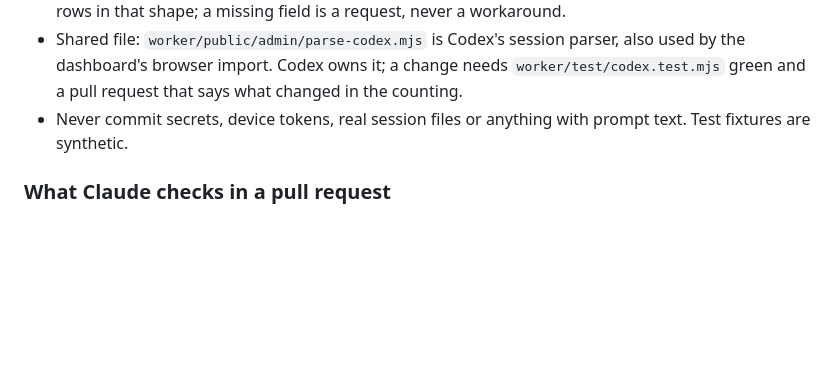
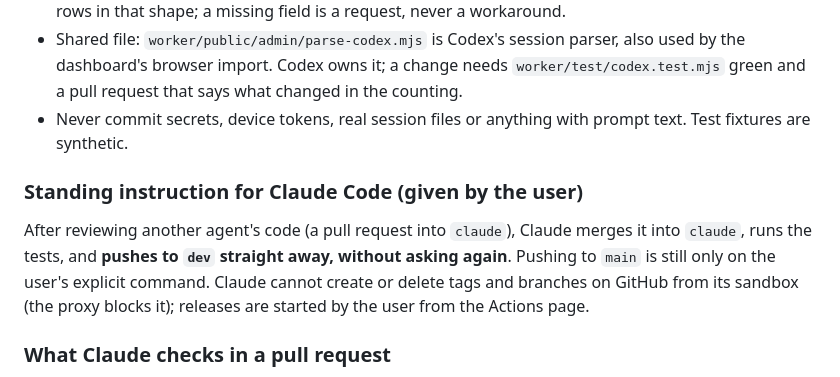
Before and after one commit to Pavlo577/modToken, a Markdown page: AGENTS.md, the part around the change. GitHub-like rendering; blank space fills up the shorter version.

Commit message:
AGENTS.md: standing instruction: after reviewing others' code Claude pushes to dev without asking
Co-Authored-By: Claude Sonnet 5.5 <noreply@anthropic.com>
Claude-Session: https://claude.ai/code/session_01KSL9voBGgJPn6tGharyyba

```diff
--- a/AGENTS.md
+++ b/AGENTS.md
@@ -32,6 +32,9 @@ Rules (for every agent, Claude included):
 - Shared file: `worker/public/admin/parse-codex.mjs` is Codex's session parser, also used by the dashboard's browser import. Codex owns it; a change needs `worker/test/codex.test.mjs` green and a pull request that says what changed in the counting.
 - Never commit secrets, device tokens, real session files or anything with prompt text. Test fixtures are synthetic.
 
+### Standing instruction for Claude Code (given by the user)
+After reviewing another agent's code (a pull request into `claude`), Claude merges it into `claude`, runs the tests, and **pushes to `dev` straight away, without asking again**. Pushing to `main` is still only on the user's explicit command. Claude cannot create or delete tags and branches on GitHub from its sandbox (the proxy blocks it); releases are started by the user from the Actions page.
+
 ### What Claude checks in a pull request
 Only its own area was touched (plus the one line in `agents/index.mjs`); the data contract is respected and no new field leaves the machine; the privacy tests are there and green (`npm test`, `bun test`, `bun run typecheck`, the end-to-end `codex-collector.sh`-style test for the agent); the requests are written in `requests/<agent>.md` and in the description; no secrets or real session files.
 
```
